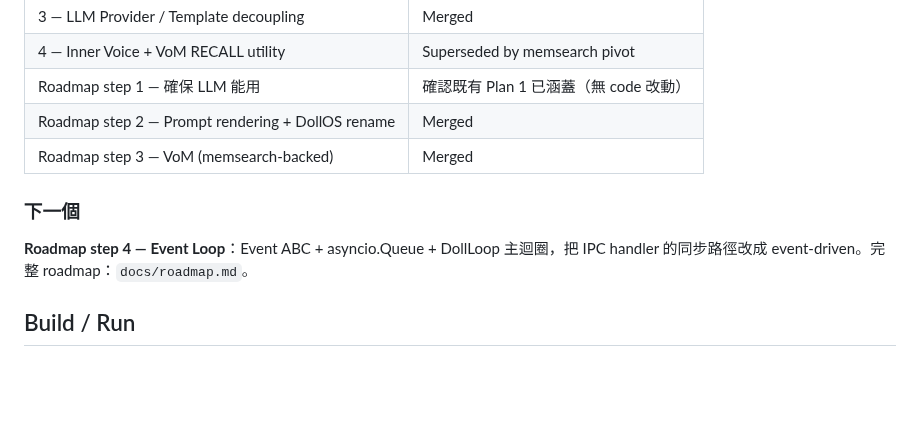
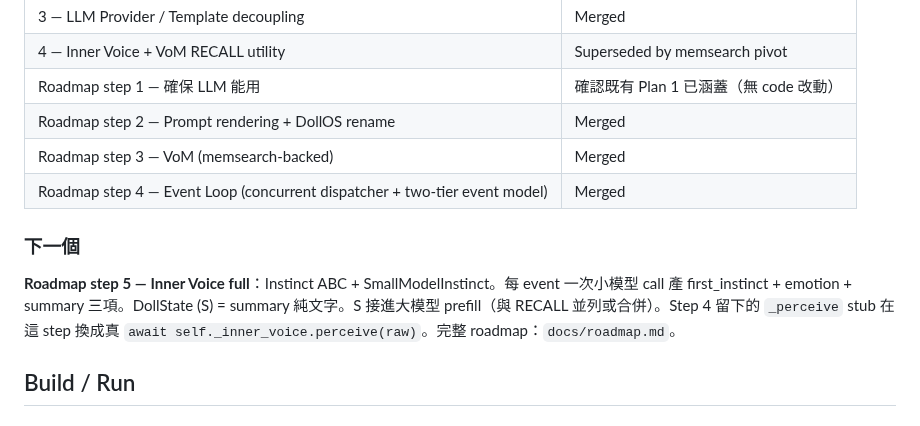
Before and after one commit to ningyos/DollOS, a Markdown page: CLAUDE.md, the part around the change. Rendered like a GitHub page; blank space fills up the shorter version.

```diff
--- a/CLAUDE.md
+++ b/CLAUDE.md
@@ -73,10 +73,11 @@ DollOS/
 | Roadmap step 1 — 確保 LLM 能用 | 確認既有 Plan 1 已涵蓋（無 code 改動）|
 | Roadmap step 2 — Prompt rendering + DollOS rename | Merged |
 | Roadmap step 3 — VoM (memsearch-backed) | Merged |
+| Roadmap step 4 — Event Loop (concurrent dispatcher + two-tier event model) | Merged |
 
 ### 下一個
 
-**Roadmap step 4 — Event Loop**：Event ABC + asyncio.Queue + DollLoop 主迴圈，把 IPC handler 的同步路徑改成 event-driven。完整 roadmap：`docs/roadmap.md`。
+**Roadmap step 5 — Inner Voice full**：Instinct ABC + SmallModelInstinct。每 event 一次小模型 call 產 first_instinct + emotion + summary 三項。DollState (S) = summary 純文字。S 接進大模型 prefill（與 RECALL 並列或合併）。Step 4 留下的 `_perceive` stub 在這 step 換成真 `await self._inner_voice.perceive(raw)`。完整 roadmap：`docs/roadmap.md`。
 
 ## Build / Run
 
```
Also changed, not shown: docs/roadmap.md (+5 -4 lines).
